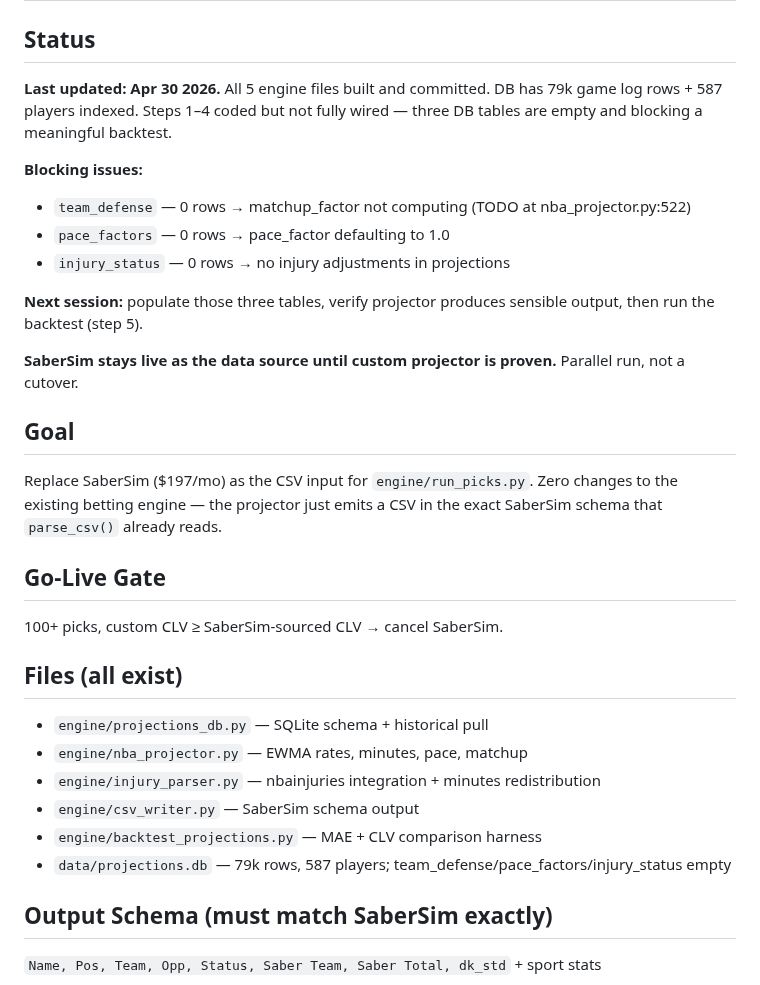
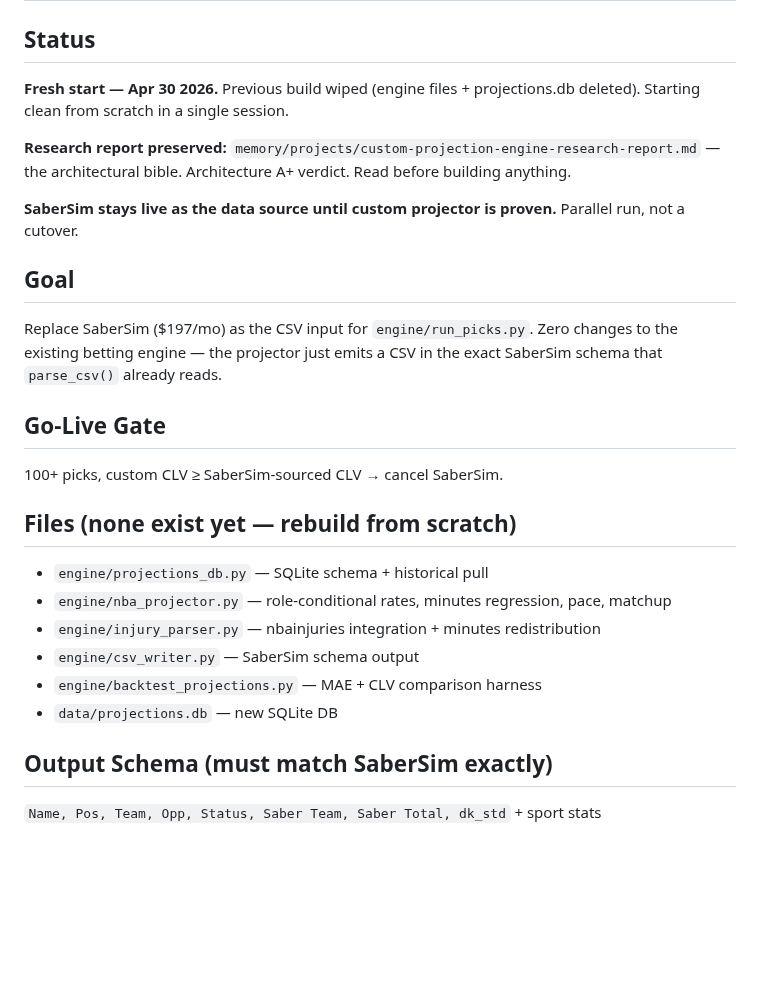
Before and after one commit to jonopeshut-hueonnyparlay/JonnyParlay, a Markdown page: memory/projects/custom-projection-engine.md, the part around the change. GitHub-like rendering; blank space fills up the shorter version.

Commit message:
docs: update projection engine memory — fresh start Apr 30 2026

```diff
--- a/memory/projects/custom-projection-engine.md
+++ b/memory/projects/custom-projection-engine.md
@@ -1,14 +1,9 @@
 # Project: Custom Projection Engine
 
 ## Status
-**Last updated: Apr 30 2026.** All 5 engine files built and committed. DB has 79k game log rows + 587 players indexed. Steps 1–4 coded but not fully wired — three DB tables are empty and blocking a meaningful backtest.
+**Fresh start — Apr 30 2026.** Previous build wiped (engine files + projections.db deleted). Starting clean from scratch in a single session.
 
-**Blocking issues:**
-- `team_defense` — 0 rows → matchup_factor not computing (TODO at nba_projector.py:522)
-- `pace_factors` — 0 rows → pace_factor defaulting to 1.0
-- `injury_status` — 0 rows → no injury adjustments in projections
-
-**Next session:** populate those three tables, verify projector produces sensible output, then run the backtest (step 5).
+**Research report preserved:** `memory/projects/custom-projection-engine-research-report.md` — the architectural bible. Architecture A+ verdict. Read before building anything.
 
 **SaberSim stays live as the data source until custom projector is proven.** Parallel run, not a cutover.
 
@@ -18,13 +13,13 @@ Replace SaberSim ($197/mo) as the CSV input for `engine/run_picks.py`. Zero chan
 ## Go-Live Gate
 100+ picks, custom CLV ≥ SaberSim-sourced CLV → cancel SaberSim.
 
-## Files (all exist)
+## Files (none exist yet — rebuild from scratch)
 - `engine/projections_db.py` — SQLite schema + historical pull
-- `engine/nba_projector.py` — EWMA rates, minutes, pace, matchup
+- `engine/nba_projector.py` — role-conditional rates, minutes regression, pace, matchup
 - `engine/injury_parser.py` — nbainjuries integration + minutes redistribution
 - `engine/csv_writer.py` — SaberSim schema output
 - `engine/backtest_projections.py` — MAE + CLV comparison harness
-- `data/projections.db` — 79k rows, 587 players; team_defense/pace_factors/injury_status empty
+- `data/projections.db` — new SQLite DB
 
 ## Output Schema (must match SaberSim exactly)
 `Name, Pos, Team, Opp, Status, Saber Team, Saber Total, dk_std` + sport stats
```
